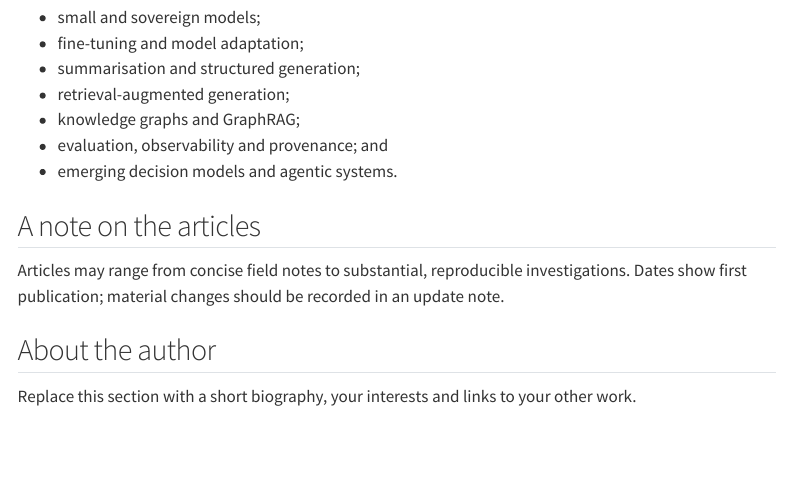
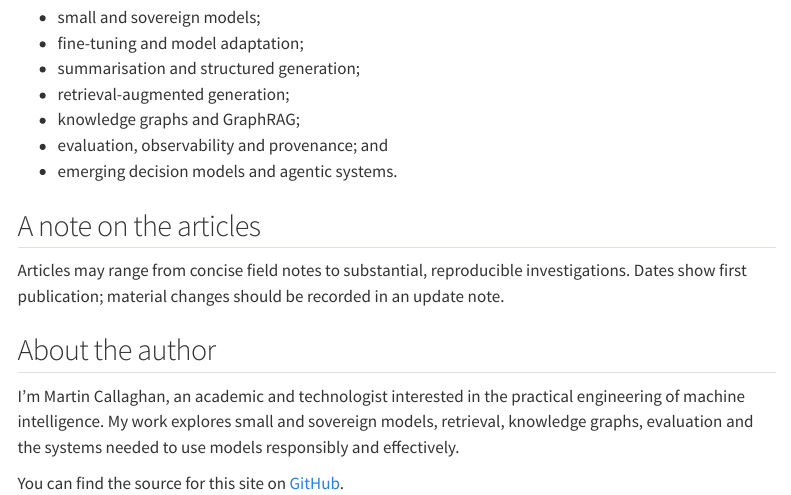
Before and after one commit to callaghanmt/intelligence-engineering, a Quarto document (about.qmd): the page in a window 1100 px wide, from 230 px down. Rendered offline with R 4.5, knitr and Pandoc in place of Quarto, with nearby package versions; menus at the side of the page are left out.

Commit message:
Revise author biography and links
Updated author section with biography and interests.

```diff
--- a/about.qmd
+++ b/about.qmd
@@ -23,4 +23,10 @@ Articles may range from concise field notes to substantial, reproducible investi
 
 ## About the author
 
-Replace this section with a short biography, your interests and links to your other work.
+I’m Martin Callaghan, an academic and technologist interested in the
+practical engineering of machine intelligence. My work explores small and
+sovereign models, retrieval, knowledge graphs, evaluation and the systems
+needed to use models responsibly and effectively.
+
+You can find the source for this site on
+[GitHub](https://github.com/callaghanmt/intelligence-engineering).
```
